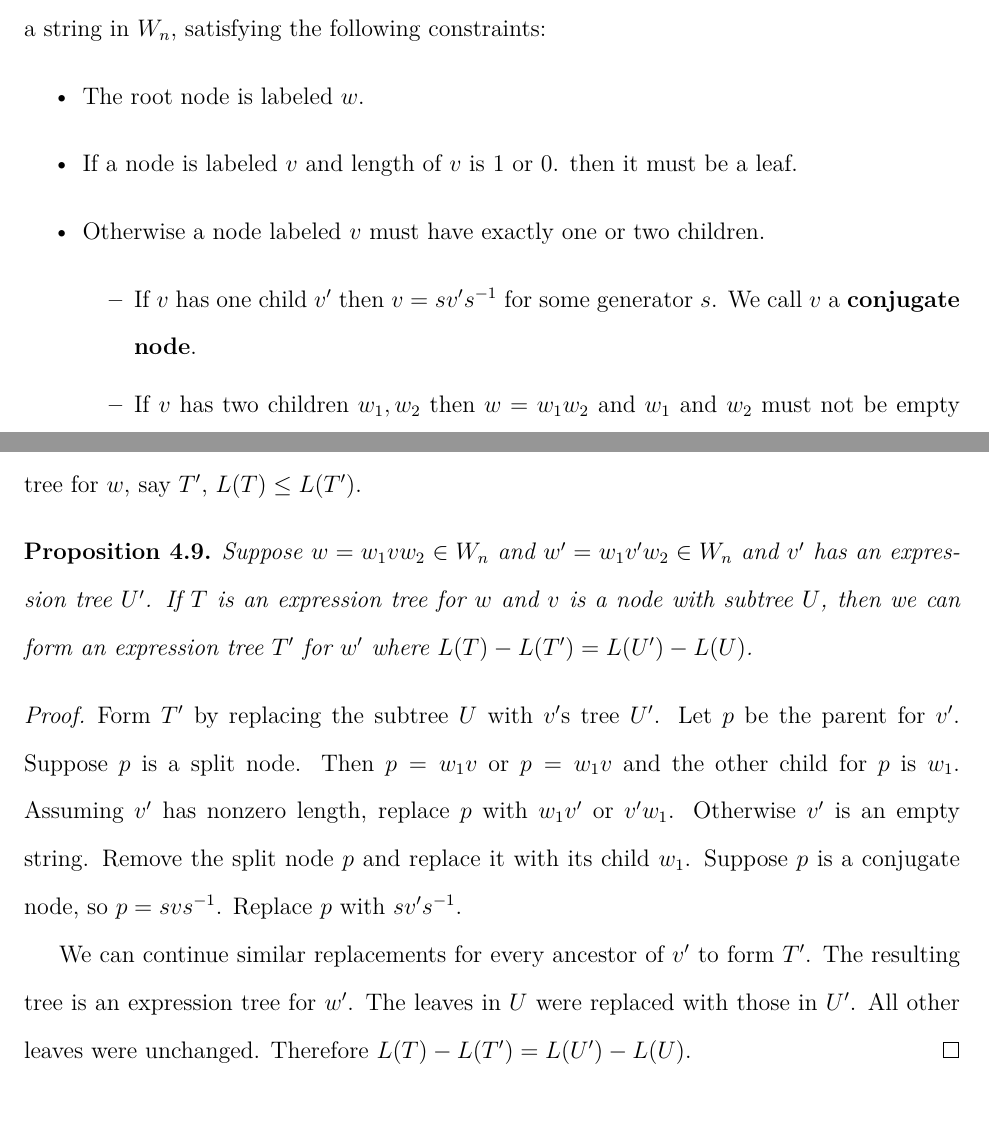
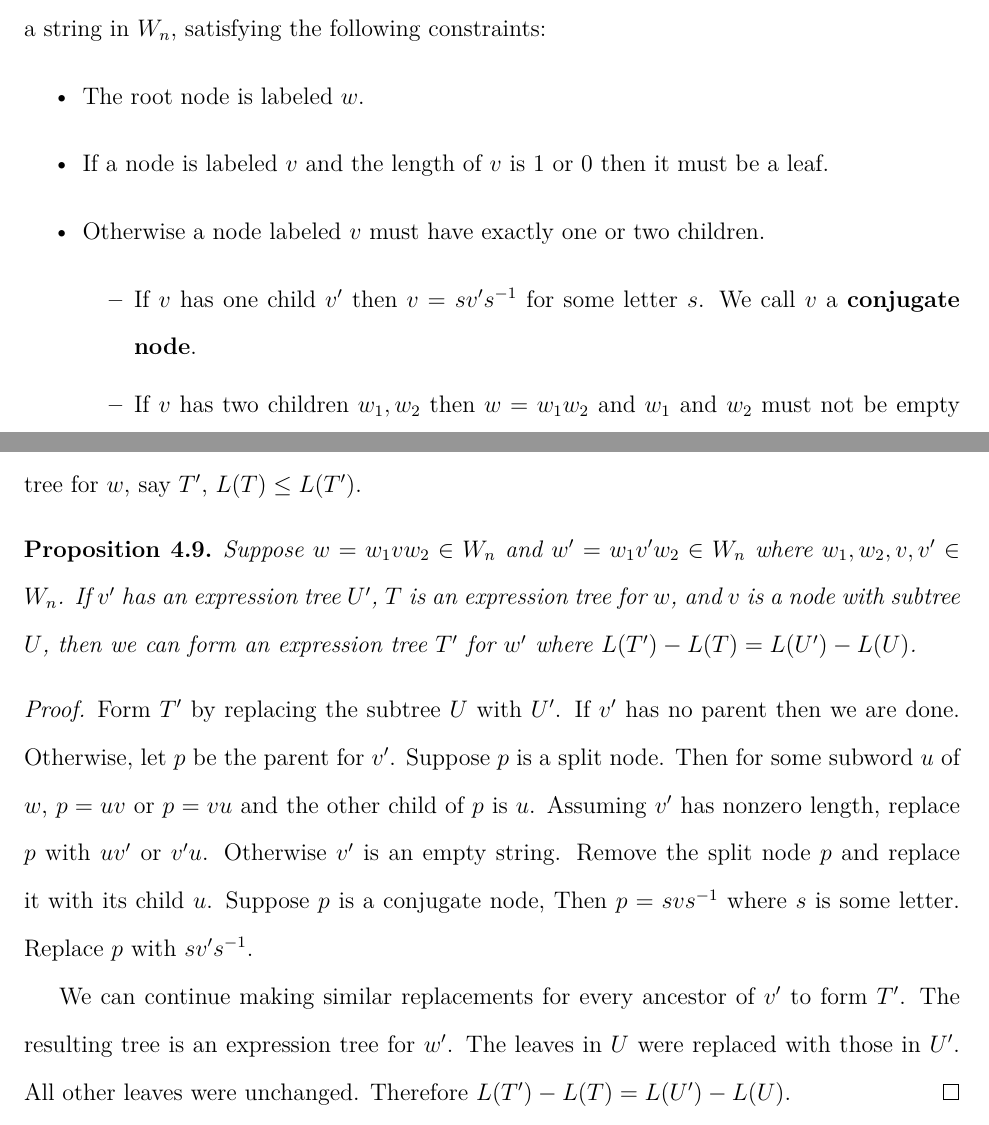
Before and after one commit to justinmeiners/braid-rank-thesis, a LaTeX thesis (paper/thesis.tex): two parts of pages 34 and 35 of 79, joined at a grey line, cut so that both start at the same text. Compiled offline with pdfLaTeX.

Commit message:
fixes from dr hughes

```diff
--- a/paper/thesis.tex
+++ b/paper/thesis.tex
@@ -1544,13 +1544,13 @@ application has been chosen in proofs.
     satisfying the following constraints:
     \begin{itemize}
     \item The root node is labeled $w$.
-    \item If a node is labeled $v$ and length of $v$ is 1 or 0.
+    \item If a node is labeled $v$ and the length of $v$ is 1 or 0
     then it must be a leaf.
     \item Otherwise a node labeled $v$ must have exactly one
     or two children.
     \begin{itemize}
     \item If $v$ has one child $v'$ then $v = sv's^{-1}$ for some
-    generator $s$.
+   letter $s$.
             We call $v$ a \textbf{conjugate node}.
     \item If $v$ has two  children $w_{1}, w_{2}$ then $w = w_{1}w_{2}$
         and $w_{1}$ and $w_{2}$ must not be empty words.
@@ -1591,34 +1591,35 @@ of leaves in the tree $T$ having nonempty labels.
 \begin{proposition}
     \label{prop:replace-node}
     Suppose $w = w_{1} v w_{2} \in W_{n}$
-    and $w' = w_{1} v' w_{2} \in W_{n}$
-    and $v'$ has an expression tree $U'$.
-    If $T$ is an expression tree
-    for $w$ and $v$ is a node with subtree $U$,
+    and $w' = w_{1} v' w_{2} \in W_{n}$ where $w_{1}, w_{2}, v, v' \in W_{n}$.
+    If $v'$ has an expression tree $U'$,
+    $T$ is an expression tree for $w$,
+    and $v$ is a node with subtree $U$,
     then we can form an expression tree $T'$
-    for $w'$ where $ L(T) - L(T') = L(U') - L(U)$.
-\end{proposition}
-
-\begin{proof}
-    Form $T'$ by replacing the subtree $U$ with $v'$s tree $U'$.
-    Let $p$ be the parent for $v'$.
+    for $w'$ where $ L(T') - L(T) = L(U') - L(U)$.
+\end{proposition}
+
+\begin{proof}
+    Form $T'$ by replacing the subtree $U$ with $U'$.
+    If $v'$ has no parent then we are done.
+    Otherwise, let $p$ be the parent for $v'$.
     Suppose $p$ is a split node.
-    Then $p = w_{1} v$ or $p = w_{1} v$
-    and the other child for $p$ is $w_{1}$.
-    Assuming $v'$ has nonzero length, replace $p$ with $w_{1} v'$ or $v' w_{1}$.
+    Then for some subword $u$ of $w$, $p = u v$ or $p = v u$
+    and the other child of $p$ is $u$.
+    Assuming $v'$ has nonzero length, replace $p$ with $u v'$ or $v' u$.
     Otherwise $v'$ is an empty string.
     Remove the split node $p$
-    and replace it with its child $w_{1}$.
+    and replace it with its child $u$.
     Suppose $p$ is a conjugate node,
-    so $p = svs^{-1}$.
+    Then $p = svs^{-1}$ where $s$ is some letter.
     Replace $p$ with $sv's^{-1}$.
 
-    We can continue similar replacements for every ancestor of $v'$
+    We can continue making similar replacements for every ancestor of $v'$
     to form $T'$.
     The resulting tree is an expression tree for $w'$.
     The leaves in $U$ were replaced with those in $U'$.
     All other leaves were unchanged.
-    Therefore $L(T) - L(T')  = L(U') -  L(U)$.
+    Therefore $L(T') - L(T)  = L(U') -  L(U)$.
 \end{proof}
 
 
```
Also changed, not shown: paper/thesis.pdf, paper/thesis.tex (4 more changed lines).
